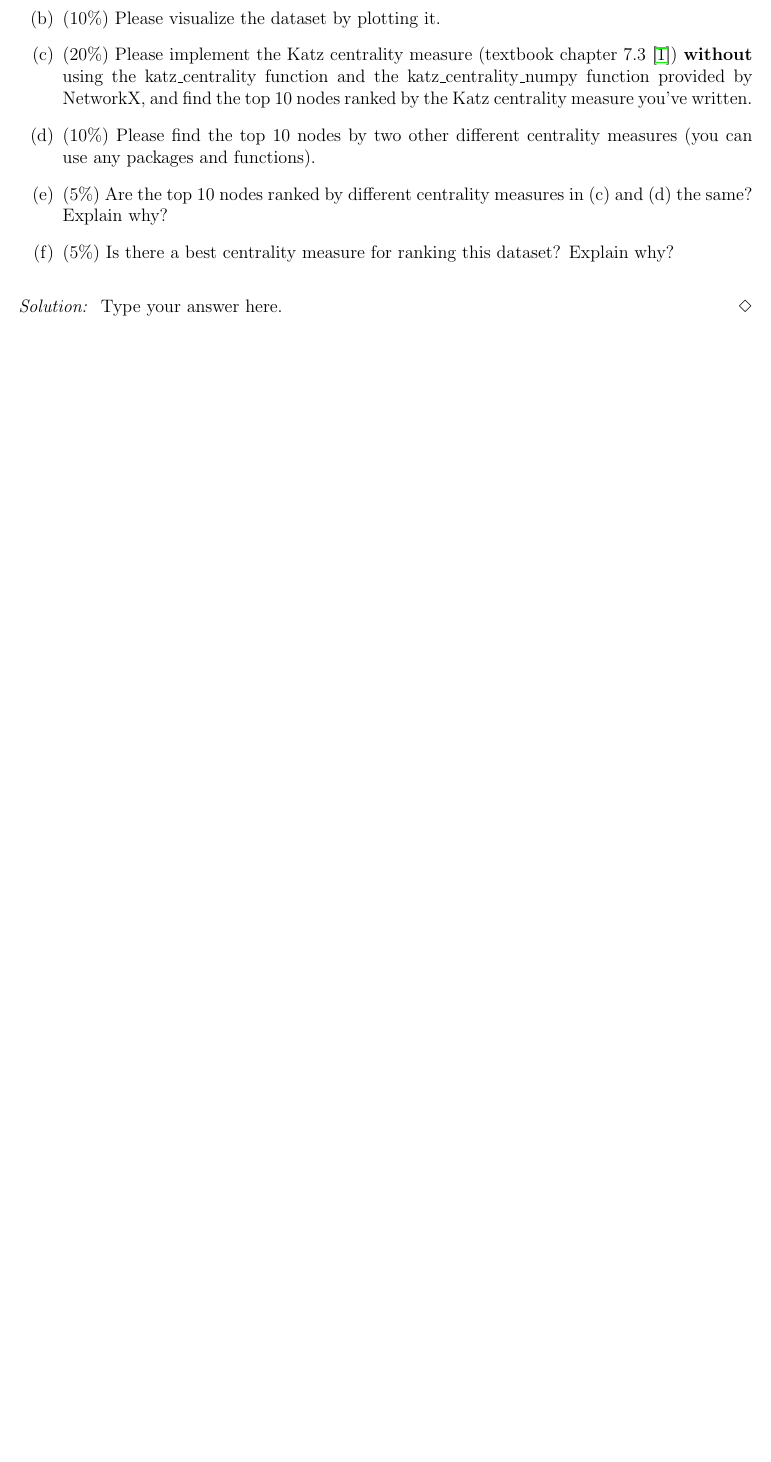
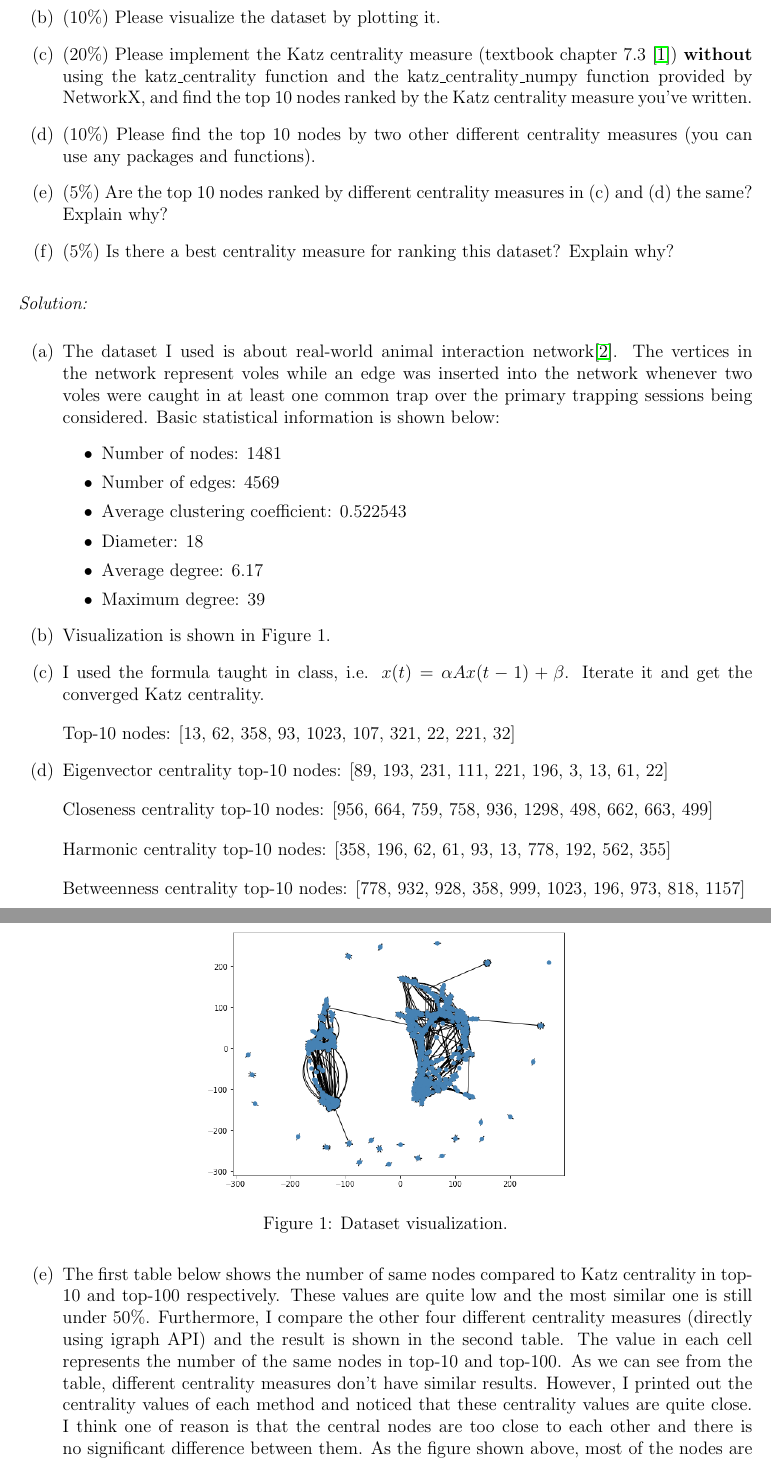
Before and after one commit to chengche6230/Network-Science-Course, a LaTeX problem sheet (HW2/Network_Science_Homework_2_2021.tex): part of page 2 of 2 before the commit and two parts of pages 2 and 3 of 4 after it, the two joined at a grey line, cut so that both start at the same text, the shorter picture padded with empty space. Compiled offline with pdfLaTeX.

Commit message:
Homework2 done.

```diff
--- a/HW2/Network_Science_Homework_2_2021.tex
+++ b/HW2/Network_Science_Homework_2_2021.tex
@@ -102,4 +109,27 @@ Please find a real dataset from the Internet. ({\bf Note: You need to cite the d
 
 \bsolution
 %---------------------------------------------------------------------------
-Type your answer here.
+\begin{enumerate}[label=(\alph*)]
+	\item The dataset I used is about real-world animal interaction network\cite{nr-aaai15}. The vertices in the network represent voles while an edge was inserted into the network whenever two voles were caught in at least one common trap over the primary trapping sessions being considered. Basic statistical information is shown below:
+	\begin{itemize}
+		\item Number of nodes: 1481
+		\item Number of edges: 4569
+		\item Average clustering coefficient: 0.522543
+		\item Diameter: 18
+		\item Average degree: 6.17
+		\item Maximum degree: 39
+	\end{itemize}
+	\item Visualization is shown in Figure 1.
+	\begin{figure}[h]
+		\centering
+		\includegraphics[width=0.5\textwidth]{fig-prob2b.png}
+		\caption{Dataset visualization.}
+		\label{HW2_2}
+	\end{figure}
+	\item I used the formula taught in class, i.e. $x(t)=\alpha Ax(t-1)+\beta$. Iterate it and get the converged Katz centrality.\\[1em]
+	Top-10 nodes: [13, 62, 358, 93, 1023, 107, 321, 22, 221, 32]
+	\item Eigenvector centrality top-10 nodes: [89, 193, 231, 111, 221, 196, 3, 13, 61, 22]\\[1em]
+		  Closeness centrality top-10 nodes: [956, 664, 759, 758, 936, 1298, 498, 662, 663, 499]\\[1em]
+		  Harmonic centrality top-10 nodes: [358, 196, 62, 61, 93, 13, 778, 192, 562, 355]\\[1em]
+		  Betweenness centrality top-10 nodes: [778, 932, 928, 358, 999, 1023, 196, 973, 818, 1157]
+	\item The first table below shows the number of same nodes compared to Katz centrality in top-10 and top-100 respectively. These values are quite low and the most similar one is still under 50\%. Furthermore, I compare the other four different centrality measures (directly using igraph API) and the result is shown in the second table. The value in each cell represents the number of the same nodes in top-10 and top-100. As we can see from the table, different centrality measures don't have similar results. However, I printed out the centrality values of each method and noticed that these centrality values are quite close. I think one of reason is that the central nodes are too close to each other and there is no significant difference between them. As the figure shown above, most of the nodes are crowded in the center.\\[1em]
@@ -106,3 +152,5 @@ Type your answer here.
+	\item As I described in (e), most of the centrality values are too close to distinguish even using different measures. Therefore, I think there is no best centrality measure for ranking this dataset.
+\end{enumerate}
 %---------------------------------------------------------------------------
 \esolution
 
@@ -118,3 +173,4 @@ Type your answer here.
+		2015
 \end{thebibliography}
 
 \end{document}
```
Also changed, not shown: HW2/Network_Science_Homework_2_2021.pdf, HW2/fig-prob2b.png (added), HW2/Network_Science_Homework_2_2021.tex (34 more changed lines), 2 other files.
